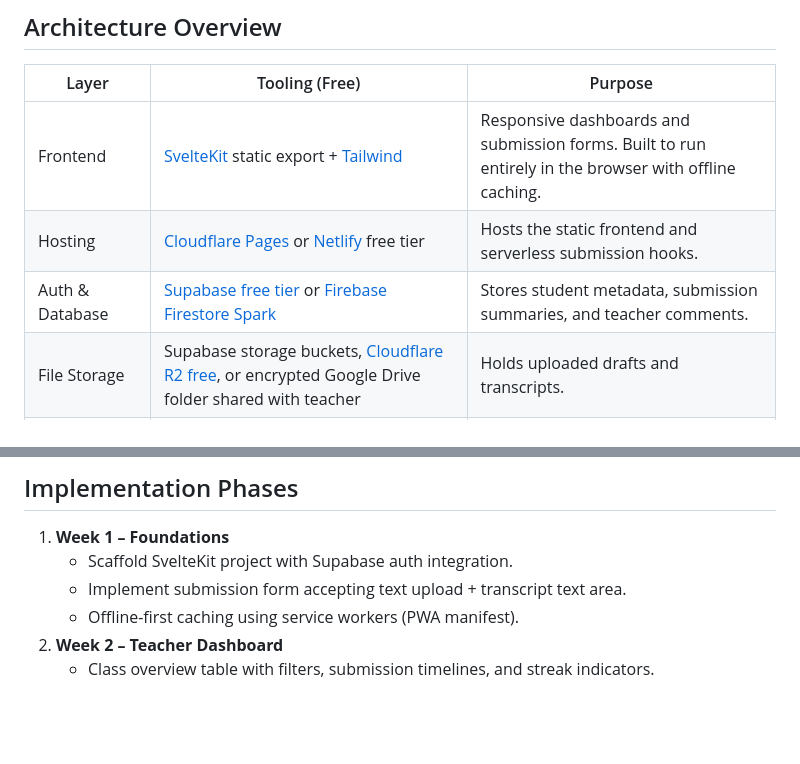
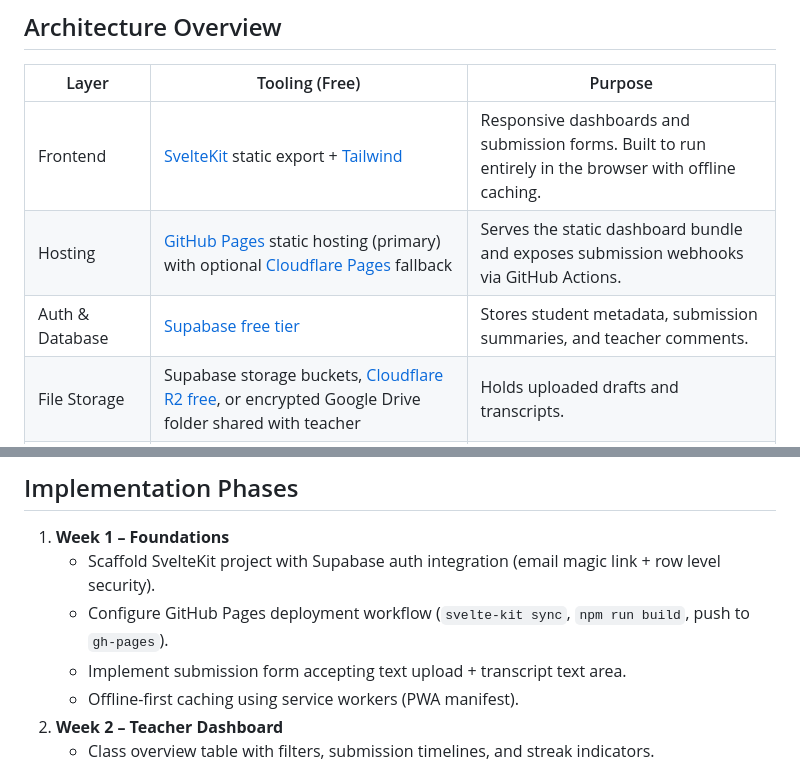
Before and after one commit to audiophrases/writercoach, a Markdown page: README.md, 2 parts joined by grey strips. GitHub-like rendering; blank space fills up the shorter version.

```diff
--- a/README.md
+++ b/README.md
@@ -29,8 +29,8 @@ A zero-budget blueprint for monitoring ESL writing practice while learners lever
 | Layer | Tooling (Free) | Purpose |
 | --- | --- | --- |
 | Frontend | [SvelteKit](https://kit.svelte.dev/) static export + [Tailwind](https://tailwindcss.com/) | Responsive dashboards and submission forms. Built to run entirely in the browser with offline caching. |
-| Hosting | [Cloudflare Pages](https://pages.cloudflare.com/) or [Netlify](https://www.netlify.com/) free tier | Hosts the static frontend and serverless submission hooks. |
-| Auth & Database | [Supabase free tier](https://supabase.com/pricing) or [Firebase Firestore Spark](https://firebase.google.com/pricing) | Stores student metadata, submission summaries, and teacher comments. |
+| Hosting | [GitHub Pages](https://pages.github.com/) static hosting (primary) with optional [Cloudflare Pages](https://pages.cloudflare.com/) fallback | Serves the static dashboard bundle and exposes submission webhooks via GitHub Actions. |
+| Auth & Database | [Supabase free tier](https://supabase.com/pricing) | Stores student metadata, submission summaries, and teacher comments. |
 | File Storage | Supabase storage buckets, [Cloudflare R2 free](https://developers.cloudflare.com/r2/pricing/), or encrypted Google Drive folder shared with teacher | Holds uploaded drafts and transcripts. |
 | Automation | [n8n](https://n8n.io/) community edition (self-hosted) or GitHub Actions | Runs nightly analytics, reminder emails, and backups. |
 | Local Utilities | Template scripts (Python/Node) for students to format transcripts and compute word counts offline | Ensures consistency without requiring server compute. |
@@ -58,7 +58,8 @@ A zero-budget blueprint for monitoring ESL writing practice while learners lever
 
 ## Implementation Phases
 1. **Week 1 – Foundations**
-   - Scaffold SvelteKit project with Supabase auth integration.
+   - Scaffold SvelteKit project with Supabase auth integration (email magic link + row level security).
+   - Configure GitHub Pages deployment workflow (`svelte-kit sync`, `npm run build`, push to `gh-pages`).
    - Implement submission form accepting text upload + transcript text area.
    - Offline-first caching using service workers (PWA manifest).
 2. **Week 2 – Teacher Dashboard**
```
Also changed, not shown: other parts of README.md (+32 -0 lines).
